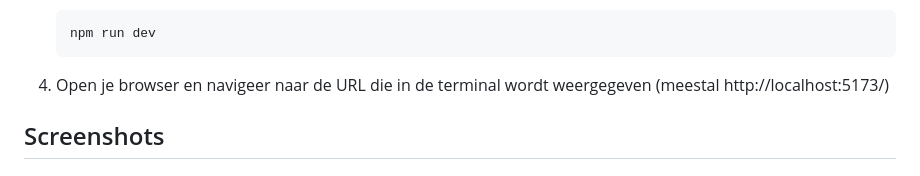
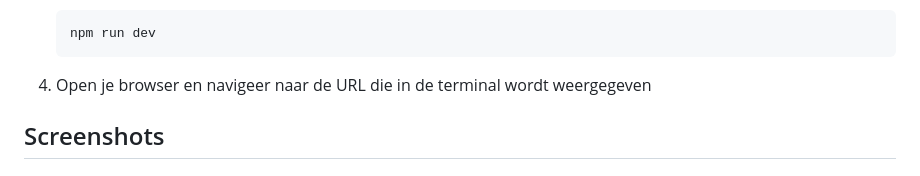
Before and after one commit to LarsCowe/pokex-project, a Markdown page: README.md, the part around the change. Drawn GitHub-style.

````diff
--- a/README.md
+++ b/README.md
@@ -104,7 +104,7 @@ PokéX is een Pokémon-verkenner gebouwd met vanilla JavaScript, gebruikmakend v
    npm run dev
    ```
 
-4. Open je browser en navigeer naar de URL die in de terminal wordt weergegeven (meestal http://localhost:5173/)
+4. Open je browser en navigeer naar de URL die in de terminal wordt weergegeven
 
 ## Screenshots
 
````
